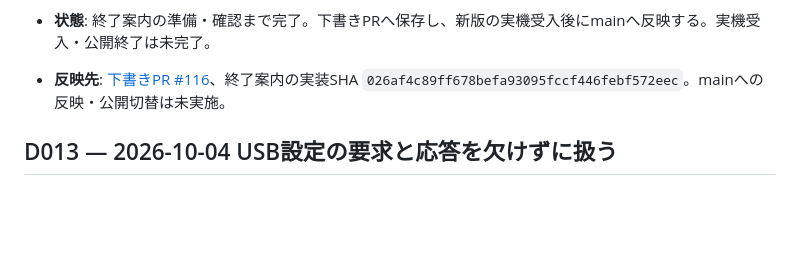
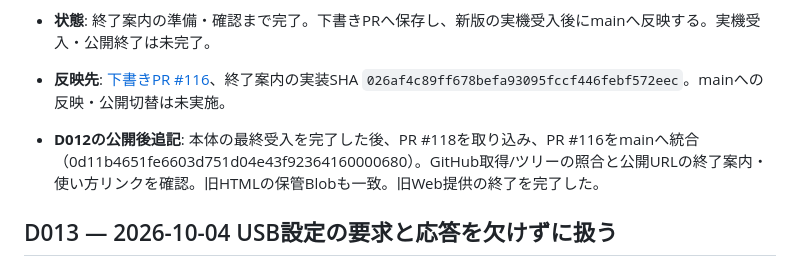
Before and after one commit to kakinymax/xiao-scanner, a Markdown page: docs/DECISIONS.md, the part around the change. Rendered like a GitHub page; blank space fills up the shorter version.

```diff
--- a/docs/DECISIONS.md
+++ b/docs/DECISIONS.md
@@ -110,6 +110,8 @@
 
 - **反映先**: [下書きPR #116](https://github.com/kakinymax/xiao-scanner/pull/116)、終了案内の実装SHA `026af4c89ff678befa93095fccf446febf572eec`。mainへの反映・公開切替は未実施。
 
+- **D012の公開後追記**: 本体の最終受入を完了した後、PR #118を取り込み、PR #116をmainへ統合（0d11b4651fe6603d751d04e43f92364160000680）。GitHub取得/ツリーの照合と公開URLの終了案内・使い方リンクを確認。旧HTMLの保管Blobも一致。旧Web提供の終了を完了した。
+
 ## D013 — 2026-10-04 USB設定の要求と応答を欠けずに扱う
 
 - **確認**: wifi-discord-1.0.0の短い状態確認と、再オープン3回は成功。設定を変更しない長さ1516バイトの状態要求は応答なし。別の確認では241バイト要求に対する応答が671バイトでJSONとして不完全、401/801/1536バイト要求は応答なしだった。改行と次の要求で通常応答へ戻る場合があり、全てが本体停止とは限らない。
```
Also changed, not shown: docs/PROJECT_HISTORY.md (+5 -0 lines), docs/WEB_SCANNER_RETIREMENT.md (+2 -0 lines).
